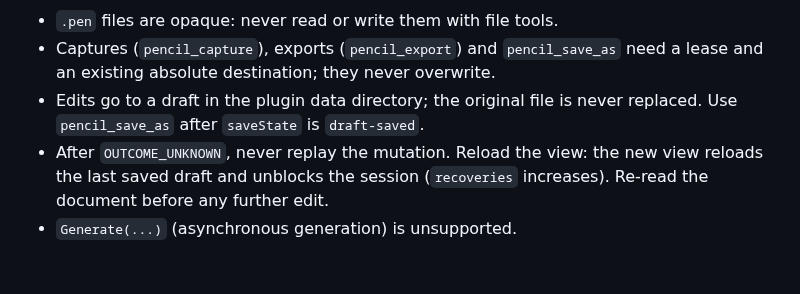
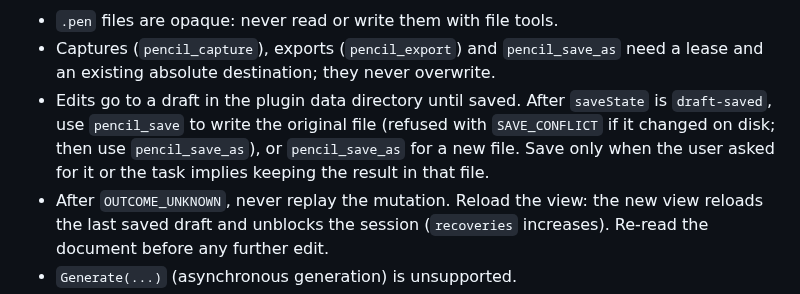
Before and after one commit to julien-m/pencil-claude, a Markdown page: skills/pencil/SKILL.md, the part around the change. Drawn GitHub-style; blank space fills up the shorter version.

```diff
--- a/skills/pencil/SKILL.md
+++ b/skills/pencil/SKILL.md
@@ -17,6 +17,6 @@ The `pencil` MCP server exposes `pencil_*` tools. Documents open only through th
 Rules:
 - `.pen` files are opaque: never read or write them with file tools.
 - Captures (`pencil_capture`), exports (`pencil_export`) and `pencil_save_as` need a lease and an existing absolute destination; they never overwrite.
-- Edits go to a draft in the plugin data directory; the original file is never replaced. Use `pencil_save_as` after `saveState` is `draft-saved`.
+- Edits go to a draft in the plugin data directory until saved. After `saveState` is `draft-saved`, use `pencil_save` to write the original file (refused with `SAVE_CONFLICT` if it changed on disk; then use `pencil_save_as`), or `pencil_save_as` for a new file. Save only when the user asked for it or the task implies keeping the result in that file.
 - After `OUTCOME_UNKNOWN`, never replay the mutation. Reload the view: the new view reloads the last saved draft and unblocks the session (`recoveries` increases). Re-read the document before any further edit.
 - `Generate(...)` (asynchronous generation) is unsupported.
```
Also changed, not shown: README.md (+13 -4 lines), docs/images/login-dark.png (added), docs/images/login-light.png (added), 12 other files.
